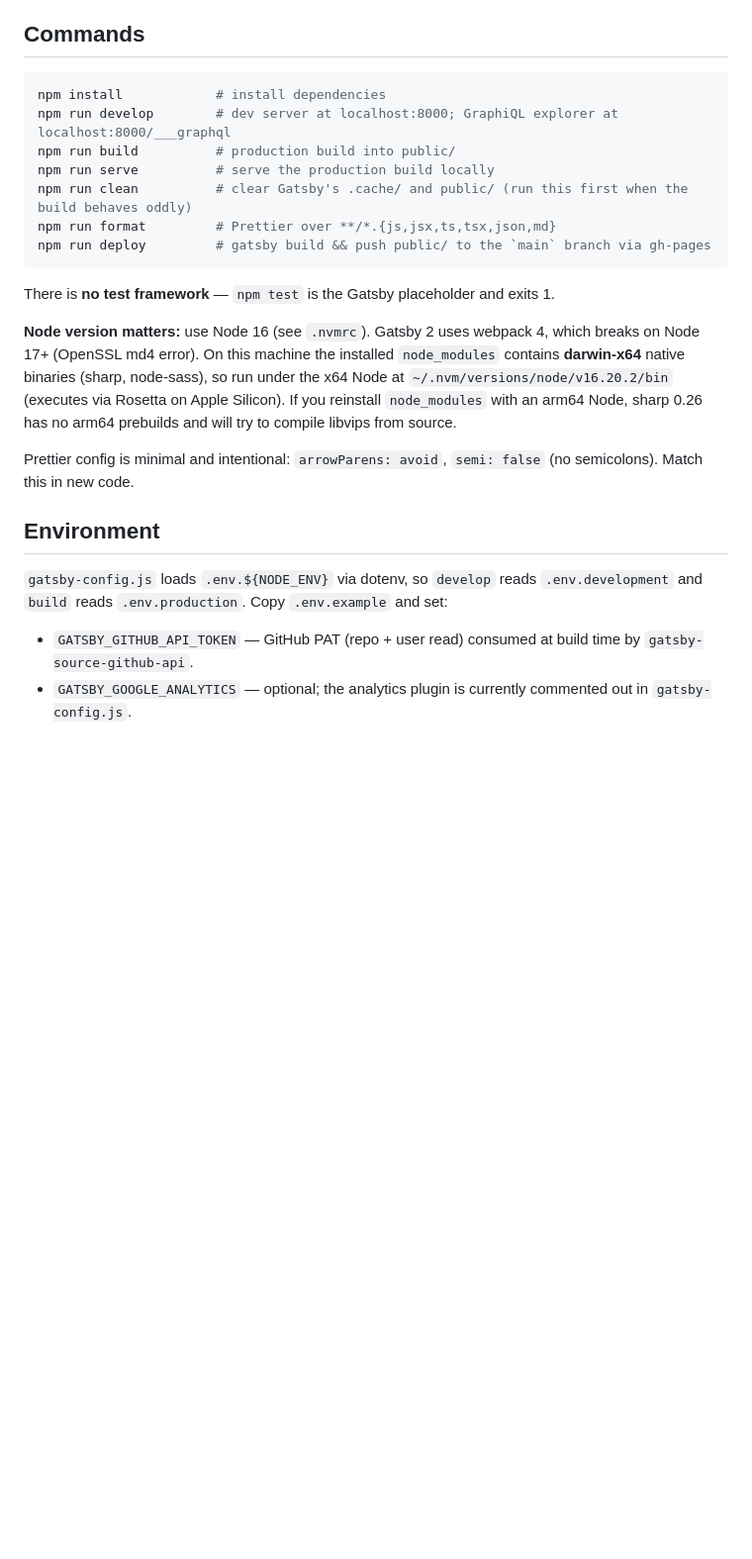
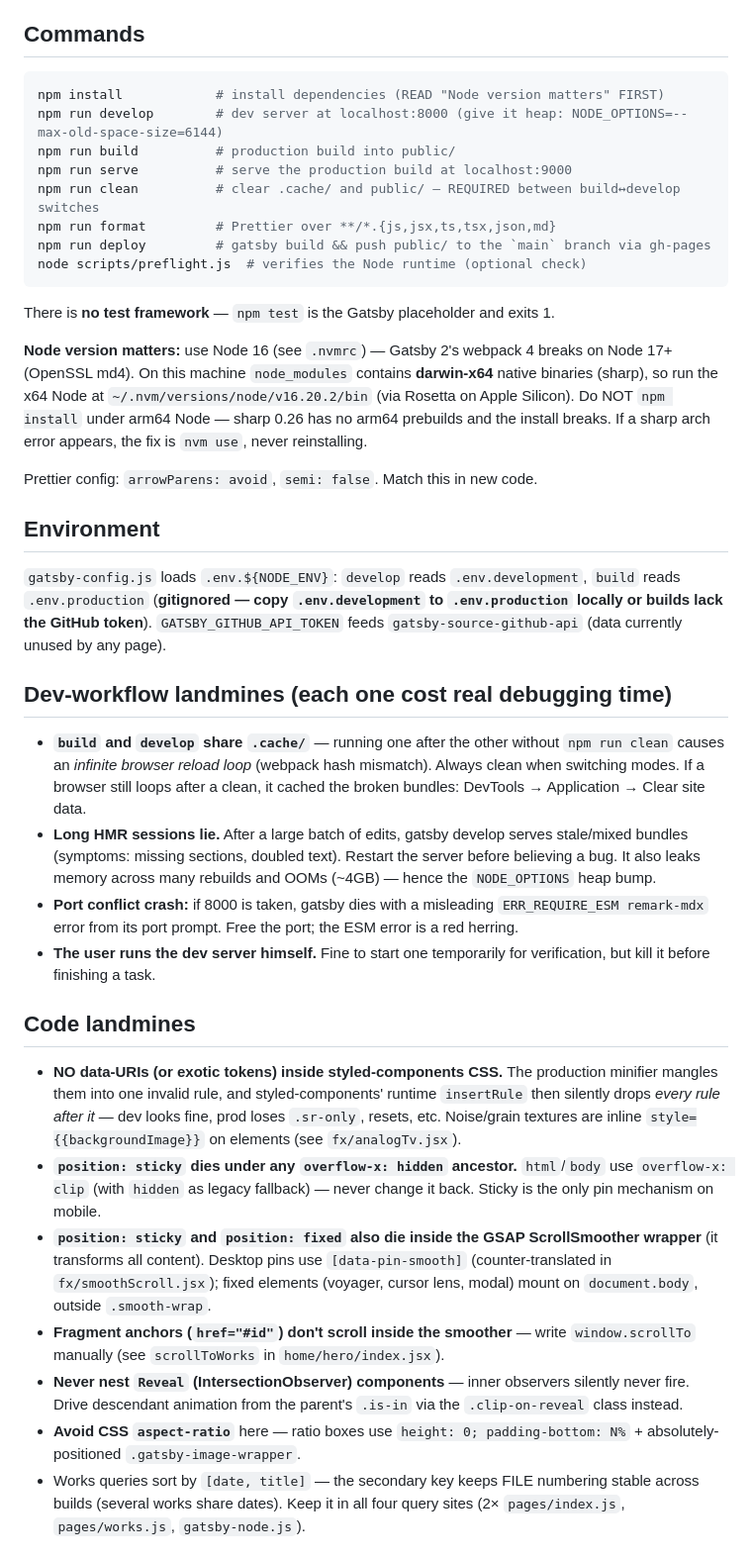
Before and after one commit to pebriancharliady/pebriancharliady.github.io, a Markdown page: CLAUDE.md, the part around one of its changes. Shown at 99% size. GitHub-like rendering; blank space fills up the shorter version.

Commit message:
docs: rewrite CLAUDE.md for the redesigned site — architecture map, hard-won landmines, workflows
Co-Authored-By: Claude Fable 5 <noreply@anthropic.com>

````diff
--- a/CLAUDE.md
+++ b/CLAUDE.md
@@ -5,24 +5,40 @@ This file provides guidance to Claude Code (claude.ai/code) when working with co
 ## Commands
 
 ```bash
-npm install            # install dependencies
-npm run develop        # dev server at localhost:8000; GraphiQL explorer at localhost:8000/___graphql
+npm install            # install dependencies (READ "Node version matters" FIRST)
+npm run develop        # dev server at localhost:8000 (give it heap: NODE_OPTIONS=--max-old-space-size=6144)
 npm run build          # production build into public/
-npm run serve          # serve the production build locally
-npm run clean          # clear Gatsby's .cache/ and public/ (run this first when the build behaves oddly)
+npm run serve          # serve the production build at localhost:9000
+npm run clean          # clear .cache/ and public/ — REQUIRED between build↔develop switches
 npm run format         # Prettier over **/*.{js,jsx,ts,tsx,json,md}
 npm run deploy         # gatsby build && push public/ to the `main` branch via gh-pages
+node scripts/preflight.js  # verifies the Node runtime (optional check)
 ```
 
 There is **no test framework** — `npm test` is the Gatsby placeholder and exits 1.
 
-**Node version matters:** use Node 16 (see `.nvmrc`). Gatsby 2 uses webpack 4, which breaks on Node 17+ (OpenSSL md4 error). On this machine the installed `node_modules` contains **darwin-x64** native binaries (sharp, node-sass), so run under the x64 Node at `~/.nvm/versions/node/v16.20.2/bin` (executes via Rosetta on Apple Silicon). If you reinstall `node_modules` with an arm64 Node, sharp 0.26 has no arm64 prebuilds and will try to compile libvips from source.
+**Node version matters:** use Node 16 (see `.nvmrc`) — Gatsby 2's webpack 4 breaks on Node 17+ (OpenSSL md4). On this machine `node_modules` contains **darwin-x64** native binaries (sharp), so run the x64 Node at `~/.nvm/versions/node/v16.20.2/bin` (via Rosetta on Apple Silicon). Do NOT `npm install` under arm64 Node — sharp 0.26 has no arm64 prebuilds and the install breaks. If a sharp arch error appears, the fix is `nvm use`, never reinstalling.
 
-Prettier config is minimal and intentional: `arrowParens: avoid`, `semi: false` (no semicolons). Match this in new code.
+Prettier config: `arrowParens: avoid`, `semi: false`. Match this in new code.
 
 ## Environment
 
-`gatsby-config.js` loads `.env.${NODE_ENV}` via dotenv, so `develop` reads `.env.development` and `build` reads `.env.production`. Copy `.env.example` and set:
+`gatsby-config.js` loads `.env.${NODE_ENV}`: `develop` reads `.env.development`, `build` reads `.env.production` (**gitignored — copy `.env.development` to `.env.production` locally or builds lack the GitHub token**). `GATSBY_GITHUB_API_TOKEN` feeds `gatsby-source-github-api` (data currently unused by any page).
 
-- `GATSBY_GITHUB_API_TOKEN` — GitHub PAT (repo + user read) consumed at build time by `gatsby-source-github-api`.
-- `GATSBY_GOOGLE_ANALYTICS` — optional; the analytics plugin is currently commented out in `gatsby-config.js`.
+## Dev-workflow landmines (each one cost real debugging time)
+
+- **`build` and `develop` share `.cache/`** — running one after the other without `npm run clean` causes an *infinite browser reload loop* (webpack hash mismatch). Always clean when switching modes. If a browser still loops after a clean, it cached the broken bundles: DevTools → Application → Clear site data.
+- **Long HMR sessions lie.** After a large batch of edits, gatsby develop serves stale/mixed bundles (symptoms: missing sections, doubled text). Restart the server before believing a bug. It also leaks memory across many rebuilds and OOMs (~4GB) — hence the `NODE_OPTIONS` heap bump.
+- **Port conflict crash:** if 8000 is taken, gatsby dies with a misleading `ERR_REQUIRE_ESM remark-mdx` error from its port prompt. Free the port; the ESM error is a red herring.
+- **The user runs the dev server himself.** Fine to start one temporarily for verification, but kill it before finishing a task.
+
+## Code landmines
+
+- **NO data-URIs (or exotic tokens) inside styled-components CSS.** The production minifier mangles them into one invalid rule, and styled-components' runtime `insertRule` then silently drops *every rule after it* — dev looks fine, prod loses `.sr-only`, resets, etc. Noise/grain textures are inline `style={{backgroundImage}}` on elements (see `fx/analogTv.jsx`).
+- **`position: sticky` dies under any `overflow-x: hidden` ancestor.** `html`/`body` use `overflow-x: clip` (with `hidden` as legacy fallback) — never change it back. Sticky is the only pin mechanism on mobile.
+- **`position: sticky` and `position: fixed` also die inside the GSAP ScrollSmoother wrapper** (it transforms all content). Desktop pins use `[data-pin-smooth]` (counter-translated in `fx/smoothScroll.jsx`); fixed elements (voyager, cursor lens, modal) mount on `document.body`, outside `.smooth-wrap`.
+- **Fragment anchors (`href="#id"`) don't scroll inside the smoother** — write `window.scrollTo` manually (see `scrollToWorks` in `home/hero/index.jsx`).
+- **Never nest `Reveal` (IntersectionObserver) components** — inner observers silently never fire. Drive descendant animation from the parent's `.is-in` via the `.clip-on-reveal` class instead.
+- **Avoid CSS `aspect-ratio`** here — ratio boxes use `height: 0; padding-bottom: N%` + absolutely-positioned `.gatsby-image-wrapper`.
+- Works queries sort by `[date, title]` — the secondary key keeps FILE numbering stable across builds (several works share dates). Keep it in all four query sites (2× `pages/index.js`, `pages/works.js`, `gatsby-node.js`).
+
````
Also changed, not shown: other parts of CLAUDE.md (+23 -20 lines).
